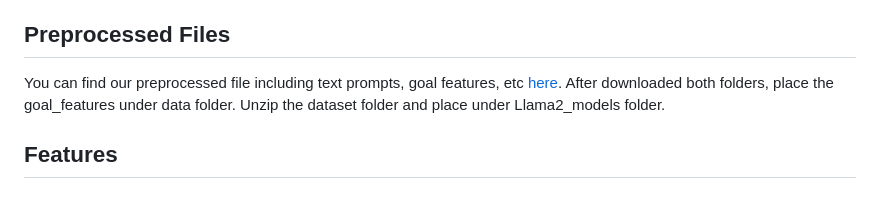
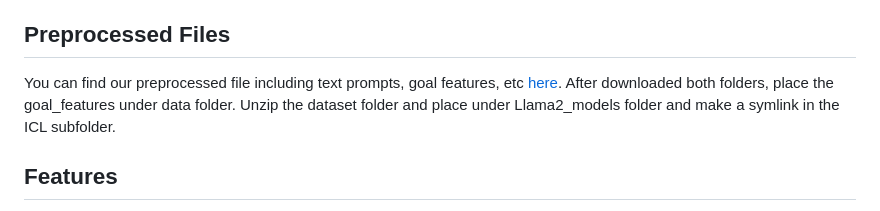
Before and after one commit to brown-palm/AntGPT, a Markdown page: README.md, the part around the change. Rendered like a GitHub page.

```diff
--- a/README.md
+++ b/README.md
@@ -71,7 +71,7 @@ Download EGTEA GAZE+ dataset from [here](https://cbs.ic.gatech.edu/fpv/). <br>
 Download data annotations from [EGO-TOPO](https://github.com/facebookresearch/ego-topo/tree/main). Please refer to their instructions.
 
 ## Preprocessed Files
-You can find our preprocessed file including text prompts, goal features, etc [here](https://drive.google.com/drive/folders/1dPxJyAVBmd5k9i5fYnSoDFRGKY_wsRwN). After downloaded both folders, place the goal_features under data folder. Unzip the dataset folder and place under Llama2_models folder.
+You can find our preprocessed file including text prompts, goal features, etc [here](https://drive.google.com/drive/folders/1dPxJyAVBmd5k9i5fYnSoDFRGKY_wsRwN). After downloaded both folders, place the goal_features under data folder. Unzip the dataset folder and place under Llama2_models folder and make a symlink in the ICL subfolder.
 
 ## Features
 We used [CLIP](https://github.com/openai/CLIP) to extract features from these datasets.
```
